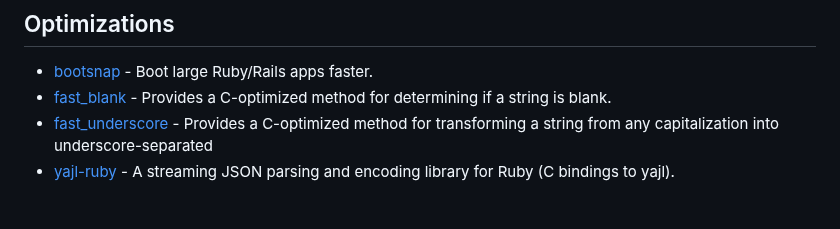
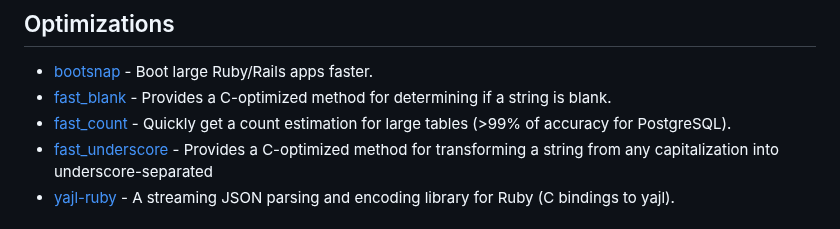
Before and after one commit to markets/awesome-ruby, a Markdown page: README.md, the part around the change. Rendered like a GitHub page.

Commit message:
Add `fast_count` (#1125)

```diff
--- a/README.md
+++ b/README.md
@@ -917,6 +917,7 @@ Where to discover new Ruby libraries, projects and trends.
 
 * [bootsnap](https://github.com/Shopify/bootsnap) - Boot large Ruby/Rails apps faster.
 * [fast_blank](https://github.com/SamSaffron/fast_blank) - Provides a C-optimized method for determining if a string is blank.
+* [fast_count](https://github.com/fatkodima/fast_count) - Quickly get a count estimation for large tables (>99% of accuracy for PostgreSQL).
 * [fast_underscore](https://github.com/kddeisz/fast_underscore) - Provides a C-optimized method for transforming a string from any capitalization into underscore-separated
 * [yajl-ruby](https://github.com/brianmario/yajl-ruby) - A streaming JSON parsing and encoding library for Ruby (C bindings to yajl).
 
```
